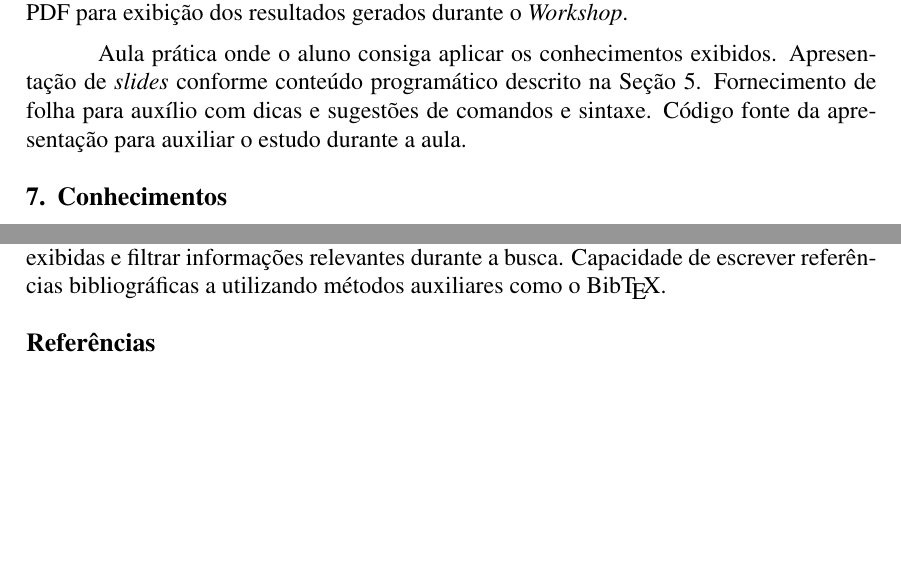
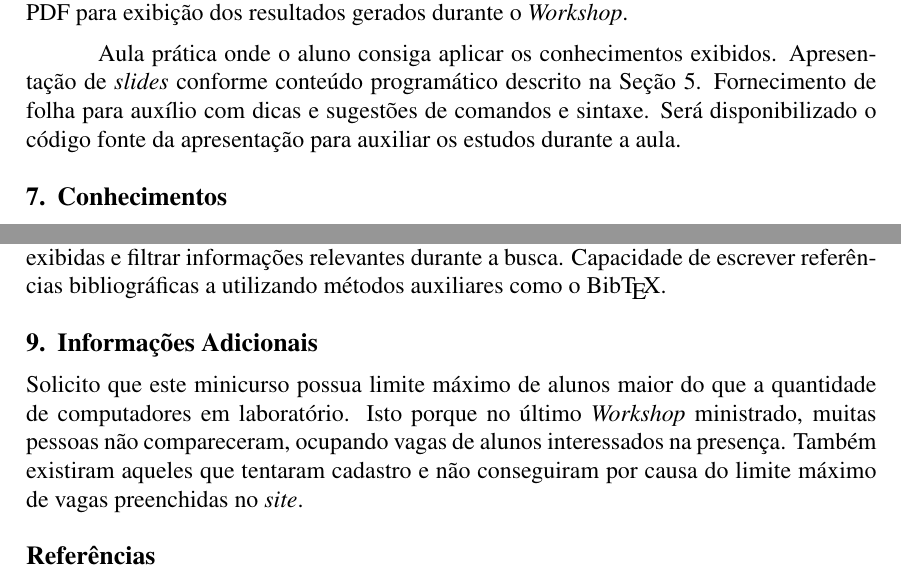
Before and after one commit to googlecode-mirror/wanderson, a LaTeX document (20111/latex-proposta/document.tex): two parts of pages 2 and 3 of 3, joined at a grey line, cut so that both start at the same text, the shorter picture padded with empty space. Compiled offline with pdfLaTeX.

Commit message:
Inclusão de informações adicionais que buscam retirar o número de vagas estabelecidas para o minicurso. Isto faz com que alunos consigam cadastro durante o início das aulas, sobrescrevendo vagas de pessoas que não compareceram.

```diff
--- a/20111/latex-proposta/document.tex
+++ b/20111/latex-proposta/document.tex
@@ -113,8 +113,8 @@ durante o \emph{Workshop}.
 Aula prática onde o aluno consiga aplicar os conhecimentos exibidos.
 Apresentação de \emph{slides} conforme conteúdo programático descrito na Seção
 \ref{sec:conteudo-programatico}. Fornecimento de folha para auxílio com dicas e
-sugestões de comandos e sintaxe. Código fonte da apresentação para auxiliar o
-estudo durante a aula.
+sugestões de comandos e sintaxe. Será disponibilizado o código fonte da
+apresentação para auxiliar os estudos durante a aula.
 
 % Conhecimentos ----------------------------------------------------------------
 \section{Conhecimentos}
@@ -151,6 +151,16 @@ no \emph{site} daquela instituição. Também poderá pesquisar conteúdos sobre
 busca. Capacidade de escrever referências bibliográficas a utilizando métodos
 auxiliares como o Bib\TeX{}.
 
+% Informações Adicionais -------------------------------------------------------
+\section{Informações Adicionais}
+\label{sec:informacoes-adicionais}
+
+Solicito que este minicurso possua limite máximo de alunos maior do que a
+quantidade de computadores em laboratório. Isto porque no último \emph{Workshop}
+ministrado, muitas pessoas não compareceram, ocupando vagas de alunos
+interessados na presença. Também existiram aqueles que tentaram cadastro e não
+conseguiram por causa do limite máximo de vagas preenchidas no \emph{site}.
+
 % Bibliografia -----------------------------------------------------------------
 \bibliographystyle{sbc}
 \bibliography{document}
```
